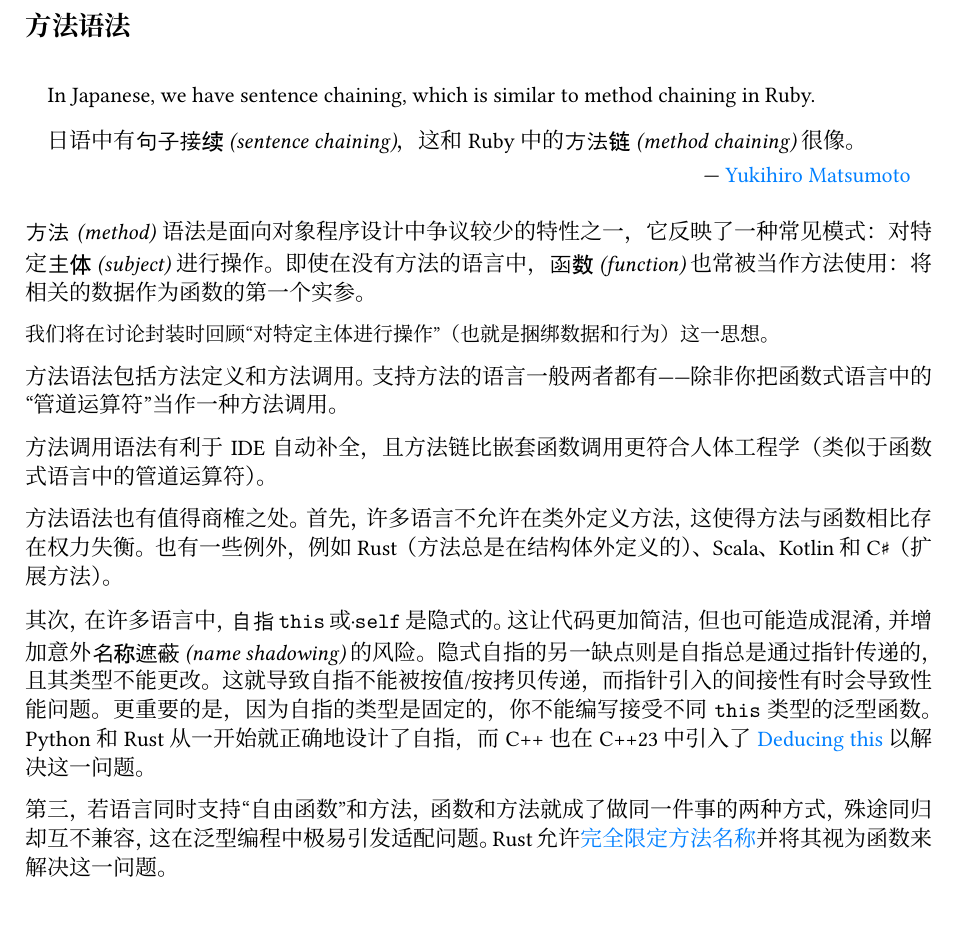
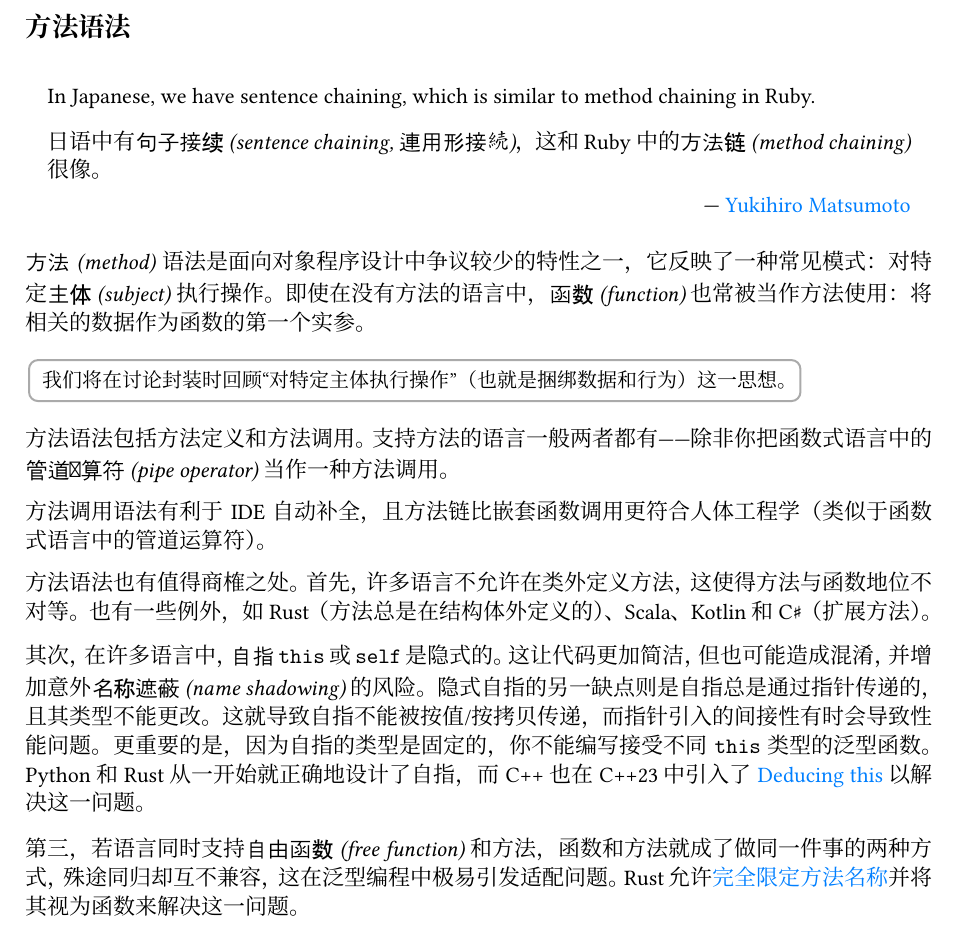
Before and after one commit to chuigda/CoreBlogPHP-NG, a Typst document (content/research/fifty-shades-of-oop.typ): part of page 2 of 3, cut so that both start at the same text. Compiled offline with Typst 0.15; a missing font is replaced by an installed copy or a similar font.

Commit message:
小修订

```diff
--- a/content/research/fifty-shades-of-oop.typ
+++ b/content/research/fifty-shades-of-oop.typ
@@ -61,6 +61,6 @@
 #quote(attribution: link("https://evrone.com/blog/yukihiro-matsumoto-interview")[Yukihiro Matsumoto])[
   In Japanese, we have sentence chaining, which is similar to method chaining in Ruby.
 
-  日语中有#term[句子接续 (sentence chaining)]，这和 Ruby 中的#term[方法链 (method chaining)] 很像。
+  日语中有#term[句子接续 (sentence chaining, 連用形接続)]，这和 Ruby 中的#term[方法链 (method chaining)] 很像。
 ]
 
@@ -68,9 +68,9 @@
 
-#small[我们将在讨论封装时回顾“对特定主体进行操作”（也就是捆绑数据和行为）这一思想。]
+#small[我们将在讨论封装时回顾“对特定主体执行操作”（也就是捆绑数据和行为）这一思想。]
 
-方法语法包括方法定义和方法调用。支持方法的语言一般两者都有——除非你把函数式语言中的“管道运算符”当作一种方法调用。
+方法语法包括方法定义和方法调用。支持方法的语言一般两者都有——除非你把函数式语言中的#term[管道运算符 (pipe operator)] 当作一种方法调用。
 
 方法调用语法有利于 IDE 自动补全，且方法链比嵌套函数调用更符合人体工程学（类似于函数式语言中的管道运算符）。
 
-方法语法也有值得商榷之处。首先，许多语言不允许在类外定义方法，这使得方法与函数相比存在权力失衡。也有一些例外，例如 Rust（方法总是在结构体外定义的）、Scala、Kotlin 和 C#sym.sharp（扩展方法）。
+方法语法也有值得商榷之处。首先，许多语言不允许在类外定义方法，这使得方法与函数地位不对等。也有一些例外，如 Rust（方法总是在结构体外定义的）、Scala、Kotlin 和 C#sym.sharp（扩展方法）。
 
@@ -78 +78,2 @@
 
+第三，若语言同时支持#term[自由函数 (free function)] 和方法，函数和方法就成了做同一件事的两种方式，殊途同归却互不兼容，这在泛型编程中极易引发适配问题。Rust 允许#link("https://doc.rust-lang.org/stable/reference/expressions/call-expr.html#disambiguating-function-calls")[完全限定方法名称]并将其视为函数来解决这一问题。
```
Also changed, not shown: content/research/fifty-shades-of-oop.typ (9 more changed lines).
